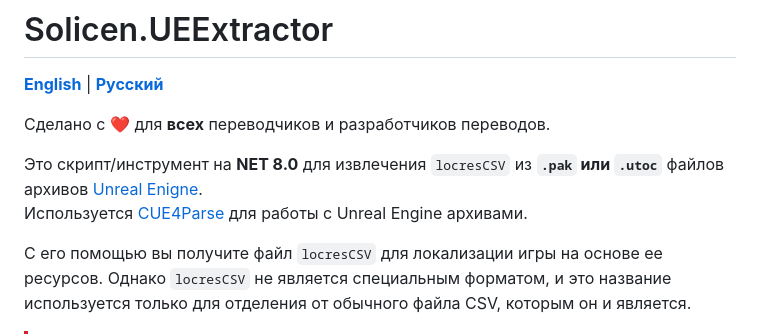
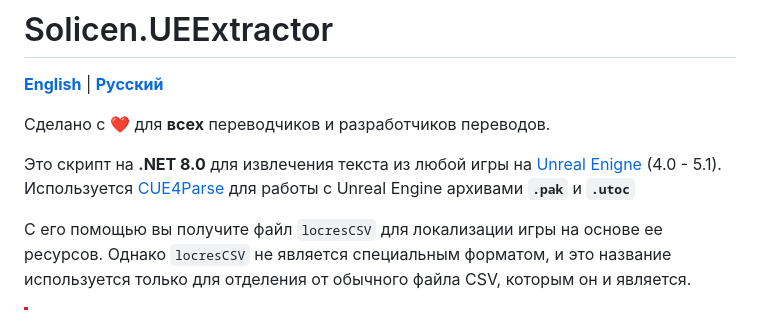
Before and after one commit to SolicenTEAM/UEExtractor, a Markdown page: docs/ru/README.ru.md, the part around the change. Drawn GitHub-style.

```diff
--- a/docs/ru/README.ru.md
+++ b/docs/ru/README.ru.md
@@ -4,7 +4,7 @@
 
 Сделано с ❤️ для **всех** переводчиков и разработчиков переводов.
 
-Это скрипт/инструмент на **NET 8.0** для извлечения `locresCSV` из **`.pak` или `.utoc`** файлов архивов [Unreal Enigne](https://www.unrealengine.com/).<br>Используется [CUE4Parse](https://github.com/FabianFG/CUE4Parse) для работы с Unreal Engine архивами.
+Это скрипт на **.NET 8.0** для извлечения текста из любой игры на [Unreal Enigne](https://www.unrealengine.com/) (4.0 - 5.1).<br>Используется [CUE4Parse](https://github.com/FabianFG/CUE4Parse) для работы с Unreal Engine архивами **`.pak`** и **`.utoc`**
 
 С его помощью вы получите файл `locresCSV` для локализации игры на основе ее ресурсов. Однако `locresCSV` не является специальным форматом, и это название используется только для отделения от обычного файла CSV, которым он и является.
 
```
Also changed, not shown: README.md (+1 -1 lines).
